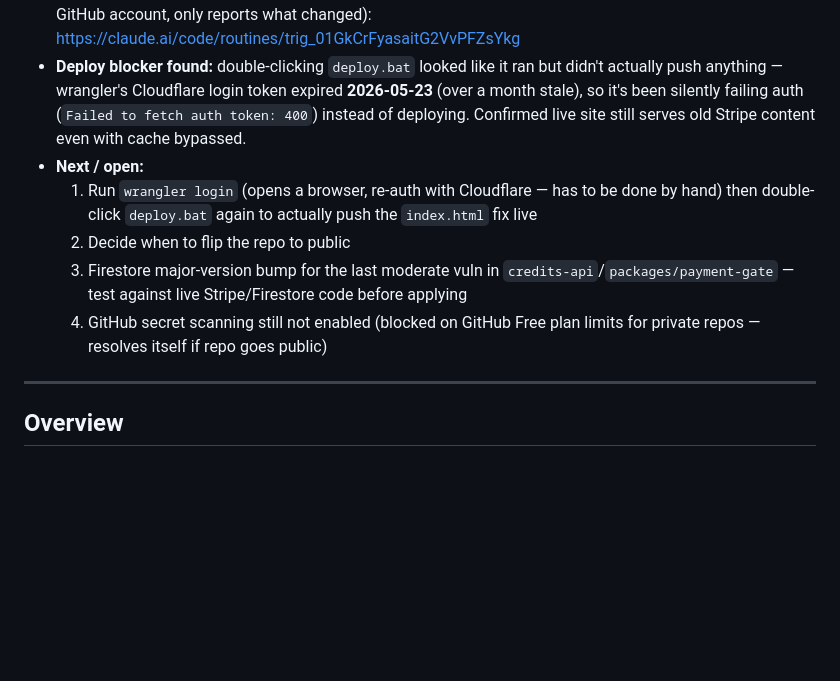
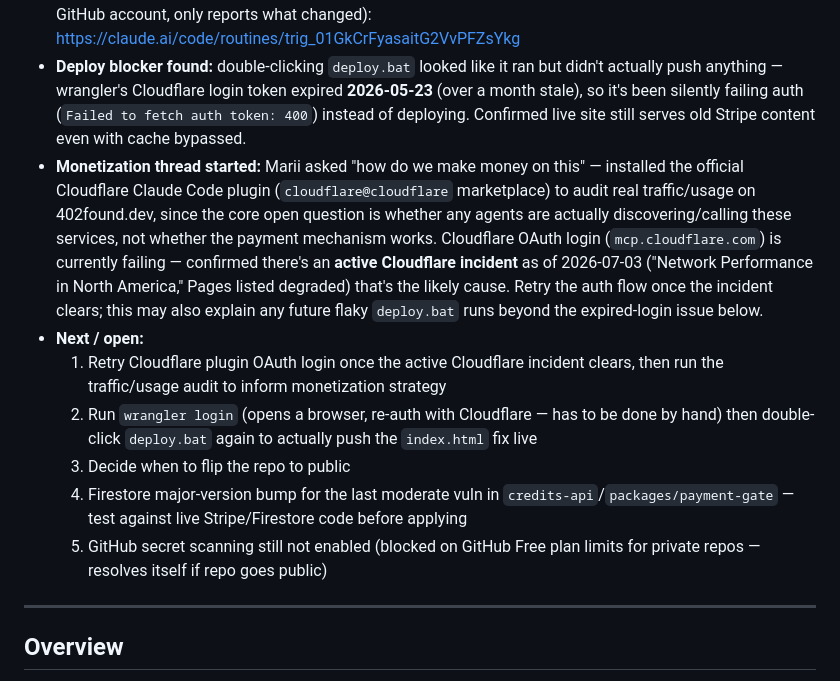
Before and after one commit to luxemarasound-stack/402found, a Markdown page: STATUS.md, the part around the change. Drawn GitHub-style; blank space fills up the shorter version.

Commit message:
docs: note monetization audit thread + Cloudflare outage blocking OAuth
Co-Authored-By: Claude Sonnet 5 <noreply@anthropic.com>

```diff
--- a/STATUS.md
+++ b/STATUS.md
@@ -12,11 +12,13 @@
 - **Payment bug (why Stripe wasn't collecting):** the "AI Trust Check"/"AI Guardian" Stripe Payment Links were swapped and stale-priced vs. the site copy (Trust Check advertised $2.99 one-time, actually charged $9.99/month; Guardian advertised $9/month, actually charged $3.33 one-time). Decision: scrap that consumer Stripe section entirely — this was always meant to be agent-to-agent x402 micropayments, not a card-based human subscription. Removed from `index.html` + its CSS, pushed.
 - **Weekly automated security-check routine** created (runs Mondays 9am Central, scans all repos under the GitHub account, only reports what changed): https://claude.ai/code/routines/trig_01GkCrFyasaitG2VvPFZsYkg
 - **Deploy blocker found:** double-clicking `deploy.bat` looked like it ran but didn't actually push anything — wrangler's Cloudflare login token expired **2026-05-23** (over a month stale), so it's been silently failing auth (`Failed to fetch auth token: 400`) instead of deploying. Confirmed live site still serves old Stripe content even with cache bypassed.
+- **Monetization thread started:** Marii asked "how do we make money on this" — installed the official Cloudflare Claude Code plugin (`cloudflare@cloudflare` marketplace) to audit real traffic/usage on 402found.dev, since the core open question is whether any agents are actually discovering/calling these services, not whether the payment mechanism works. Cloudflare OAuth login (`mcp.cloudflare.com`) is currently failing — confirmed there's an **active Cloudflare incident** as of 2026-07-03 ("Network Performance in North America," Pages listed degraded) that's the likely cause. Retry the auth flow once the incident clears; this may also explain any future flaky `deploy.bat` runs beyond the expired-login issue below.
 - **Next / open:**
-  1. Run `wrangler login` (opens a browser, re-auth with Cloudflare — has to be done by hand) then double-click `deploy.bat` again to actually push the `index.html` fix live
-  2. Decide when to flip the repo to public
-  3. Firestore major-version bump for the last moderate vuln in `credits-api`/`packages/payment-gate` — test against live Stripe/Firestore code before applying
-  4. GitHub secret scanning still not enabled (blocked on GitHub Free plan limits for private repos — resolves itself if repo goes public)
+  1. Retry Cloudflare plugin OAuth login once the active Cloudflare incident clears, then run the traffic/usage audit to inform monetization strategy
+  2. Run `wrangler login` (opens a browser, re-auth with Cloudflare — has to be done by hand) then double-click `deploy.bat` again to actually push the `index.html` fix live
+  3. Decide when to flip the repo to public
+  4. Firestore major-version bump for the last moderate vuln in `credits-api`/`packages/payment-gate` — test against live Stripe/Firestore code before applying
+  5. GitHub secret scanning still not enabled (blocked on GitHub Free plan limits for private repos — resolves itself if repo goes public)
 
 ---
 
```
